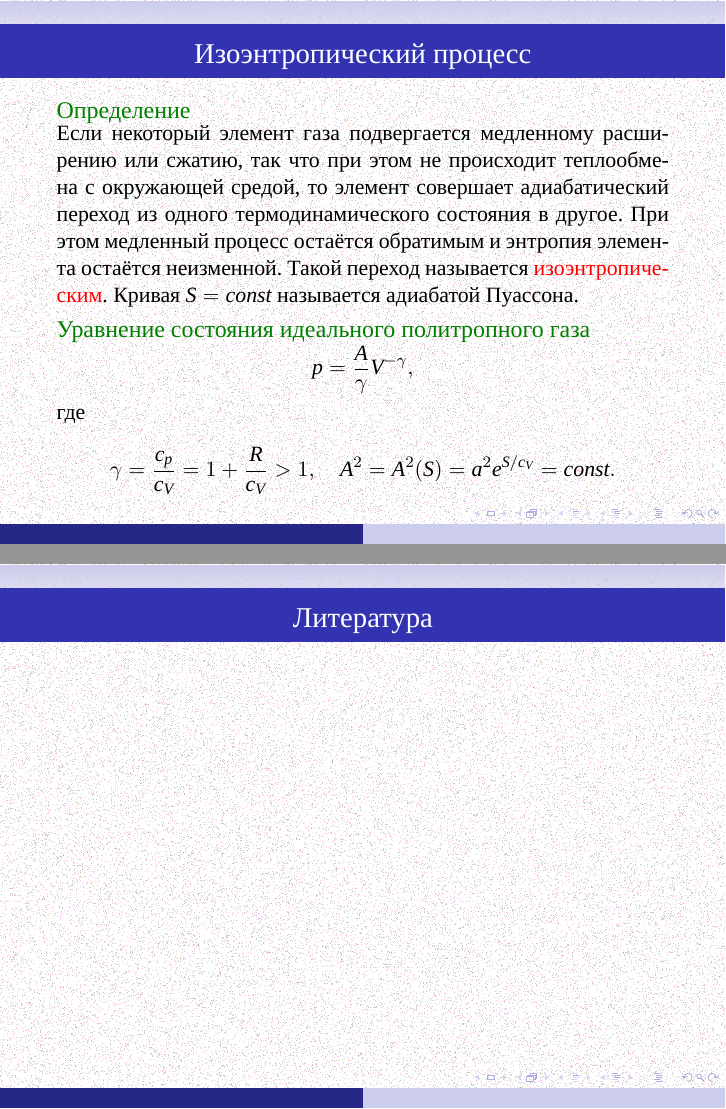
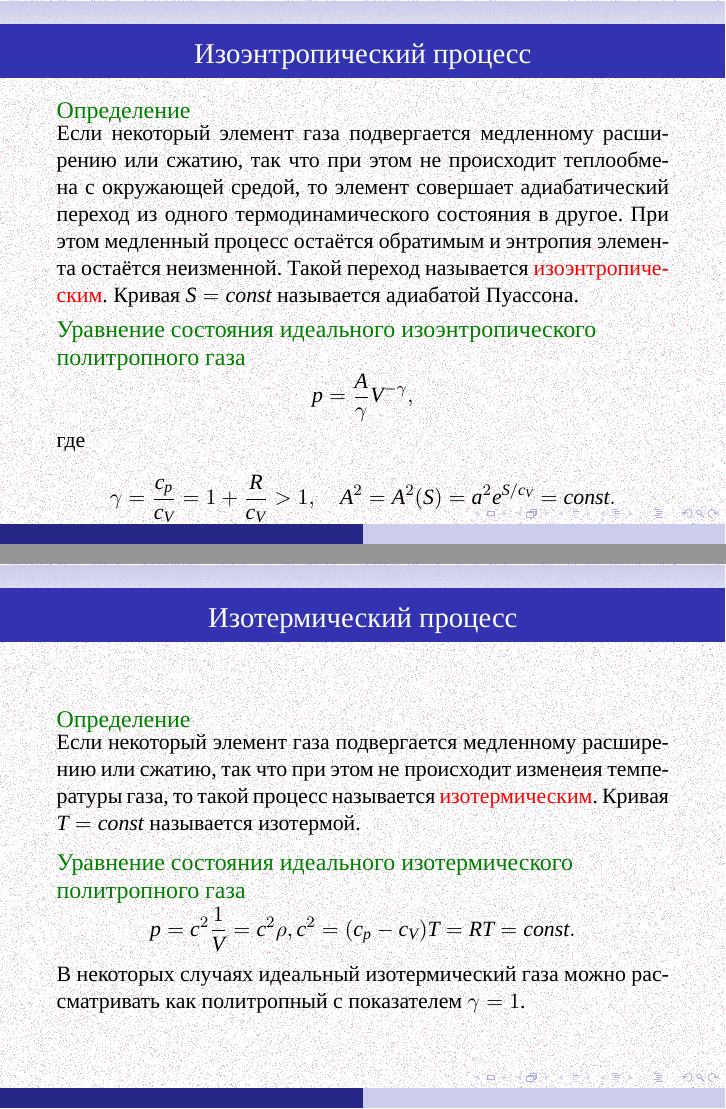
Before and after one commit to the-mozart/tagd, LaTeX slides (lecture_18/tex/lecture_18.tex): pages 29 and 30 of 30 before the commit and pages 30 and 31 of 33 after it, joined at a grey line. Compiled offline with XeLaTeX; a missing font is replaced by an installed copy or a similar font.

Commit message:
Наполнение Лекции 18

```diff
--- a/lecture_18/tex/lecture_18.tex
+++ b/lecture_18/tex/lecture_18.tex
@@ -79,7 +79,7 @@
 \newcommand{\rot}{\operatorname{rot}}
 \newcommand{\divo}{\operatorname{div}}
 
-\title[]{}
+\title[]{Элементы термодинамики}
 
 \author[]{ {\em Верещагин Антон Сергеевич}
 \\
@@ -430,11 +430,10 @@
 			Кривая $S = const$ называется адиабатой Пуассона.
 
 		}
-	\end{exampleblock}
+	\end{exampleblock}\pause
 
-	\begin{exampleblock}{Уравнение состояния идеального политропного газа}
+	\begin{exampleblock}{Уравнение состояния идеального изоэнтропического политропного газа}
 		\parbox{\textwidth}{
-
 					\[
 		p = \frac{A}{\gamma}V^{-\gamma},
 		\]
@@ -444,6 +443,64 @@
 		A^2 = A^2(S) = a^2 e^{S/c_V} = const.
 		\]
 
+
+		}
+	\end{exampleblock}
+}
+
+\frame{
+	\frametitle{Изотермический процесс}
+
+	\begin{exampleblock}{Определение}
+		\parbox{\textwidth}{
+
+			Если некоторый элемент газа подвергается медленному расширению или сжатию, так что при этом не происходит изменеия температуры газа, то такой процесс называется \alert{изотермическим}.
+			Кривая $T = const$ называется изотермой.
+
+		}
+	\end{exampleblock}
+
+	\begin{exampleblock}{Уравнение состояния идеального изотермического политропного газа}
+		\parbox{\textwidth}{
+			\[
+			p = c^2\frac{1}{V} = c^2 \rho,
+			c^2 = (c_p-c_V)T = RT = const.
+			\]
+			В некоторых случаях идеальный изотермический газа можно рассматривать как политропный с показателем $\gamma=1$.
+
+		}
+	\end{exampleblock}
+}
+
+\frame{
+	\frametitle{ Нормальный газ }
+
+	\begin{exampleblock}{Определение}
+		\parbox{\textwidth}{
+			Газ называется \alert{нормальным}, если выполнены следующие свойства:
+			\begin{enumerate}[label=\Roman{*}.]
+			\item
+			$
+			\displaystyle\pd{p(V,S)}{V} < 0.
+			$
+			\item
+			$
+			\displaystyle\pdk{p(V,S)}{V} > 0
+			$.
+			\item
+			$p(V,S) \to \infty$ при $V\to 0$.
+
+			\item
+			$
+			\displaystyle\pd{p(V,S)}{S} > 0.
+			$
+			\item
+			$
+			c_V = \displaystyle\pd{\varepsilon(V,T)}{T} > 0.
+			$
+			\item Область переменных $(V,T)$, в которых выполнены свойства I-V -- выпуклая.
+
+			\end{enumerate}
 		}
 	\end{exampleblock}
 }
```
Also changed, not shown: lecture_18/tex/lecture_18.pdf, lecture_18/tex/lecture_18.tex (21 more changed lines). Lines whose indentation alone changed are shown as unchanged.
